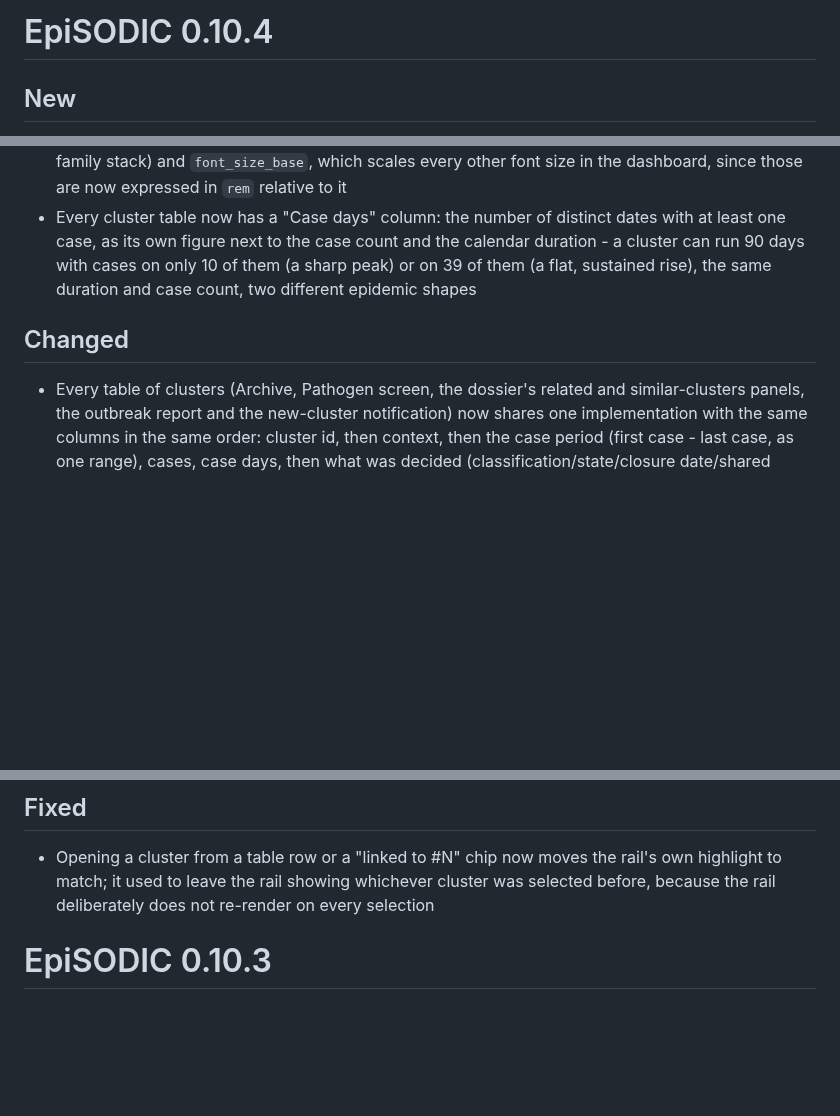
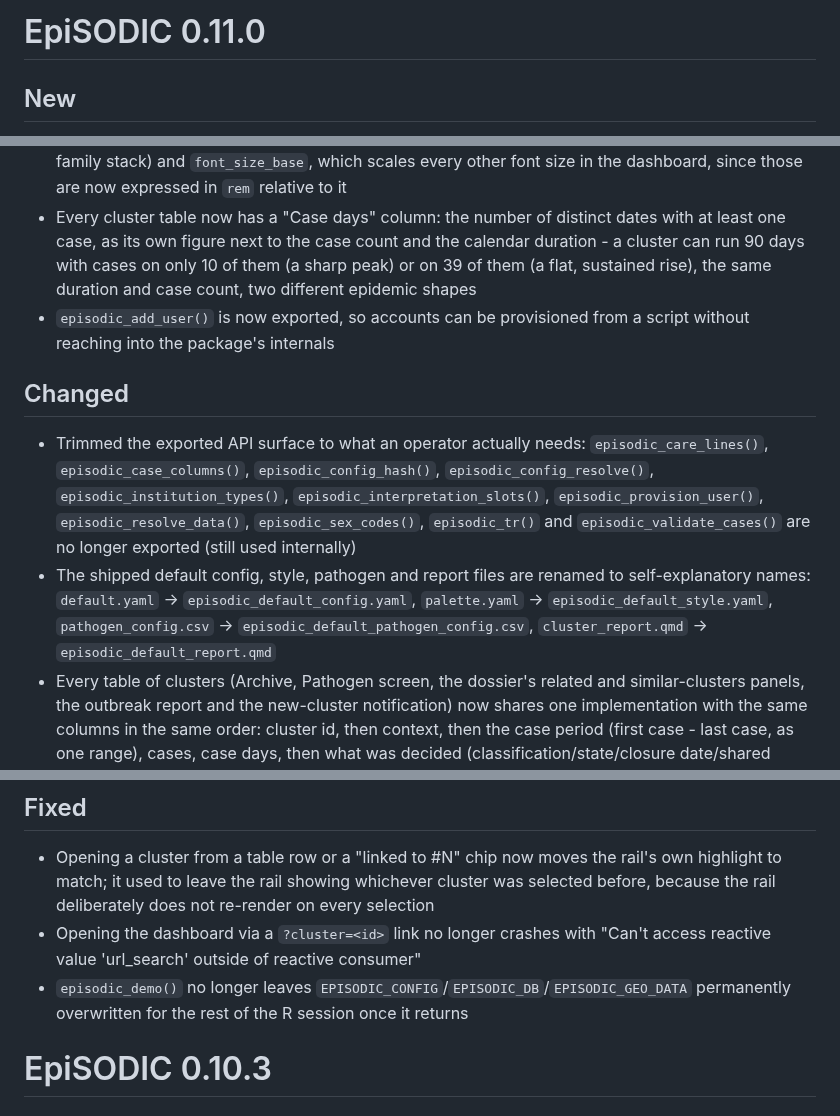
Before and after one commit to certe-medical-epidemiology/EpiSODIC, a Markdown page: NEWS.md, 3 parts joined by grey strips. GitHub-like rendering; blank space fills up the shorter version.

Commit message:
Bump NEWS.md heading to 0.11.0 and account for every commit since 0.10.4
DESCRIPTION was bumped to 0.11.0 back at 2a1f0c5 but NEWS.md kept
accumulating everything under the old 0.10.4 heading. Renamed the
heading and added the three entries that commit history had but NEWS.md
did not: the trimmed exported API surface and the default-file renames
(both from 2a1f0c5/b9bfa89), and two Fixed entries (the ?cluster= deep
link crash and episodic_demo()'s env-var handling).

Co-Authored-By: Claude Sonnet 5 <noreply@anthropic.com>
Claude-Session: https://claude.ai/code/session_01B5hGL1RzVXUkGLAutxq82f

```diff
--- a/NEWS.md
+++ b/NEWS.md
@@ -1,4 +1,4 @@
-# EpiSODIC 0.10.4
+# EpiSODIC 0.11.0
 
 ## New
 
@@ -11,9 +11,12 @@
 - The reference-data panel reports how many of the case data's own postcodes resolve to a province, which is what distinguishes a `EPISODIC_PC_PROVINCE_MAP` that was never read from one whose postcode format does not match the case data
 - `episodic_default_style.yaml` (and `EPISODIC_STYLE`) now also carries typography: `font` (a CSS font-family stack) and `font_size_base`, which scales every other font size in the dashboard, since those are now expressed in `rem` relative to it
 - Every cluster table now has a "Case days" column: the number of distinct dates with at least one case, as its own figure next to the case count and the calendar duration - a cluster can run 90 days with cases on only 10 of them (a sharp peak) or on 39 of them (a flat, sustained rise), the same duration and case count, two different epidemic shapes
+- `episodic_add_user()` is now exported, so accounts can be provisioned from a script without reaching into the package's internals
 
 ## Changed
 
+- Trimmed the exported API surface to what an operator actually needs: `episodic_care_lines()`, `episodic_case_columns()`, `episodic_config_hash()`, `episodic_config_resolve()`, `episodic_institution_types()`, `episodic_interpretation_slots()`, `episodic_provision_user()`, `episodic_resolve_data()`, `episodic_sex_codes()`, `episodic_tr()` and `episodic_validate_cases()` are no longer exported (still used internally)
+- The shipped default config, style, pathogen and report files are renamed to self-explanatory names: `default.yaml` -> `episodic_default_config.yaml`, `palette.yaml` -> `episodic_default_style.yaml`, `pathogen_config.csv` -> `episodic_default_pathogen_config.csv`, `cluster_report.qmd` -> `episodic_default_report.qmd`
 - Every table of clusters (Archive, Pathogen screen, the dossier's related and similar-clusters panels, the outbreak report and the new-cluster notification) now shares one implementation with the same columns in the same order: cluster id, then context, then the case period (first case - last case, as one range), cases, case days, then what was decided (classification/state/closure date/shared cases), then duration and priority
 - Every table of clusters is now sorted on the last case day, most recent first, with priority and cluster id breaking ties
 - A cluster row that does not open a dossier, because lattice suppression folded it into another, now shows its id in the warning colour with a tooltip explaining why, instead of a link that does nothing
@@ -26,6 +29,8 @@
 ## Fixed
 
 - Opening a cluster from a table row or a "linked to #N" chip now moves the rail's own highlight to match; it used to leave the rail showing whichever cluster was selected before, because the rail deliberately does not re-render on every selection
+- Opening the dashboard via a `?cluster=<id>` link no longer crashes with "Can't access reactive value 'url_search' outside of reactive consumer"
+- `episodic_demo()` no longer leaves `EPISODIC_CONFIG`/`EPISODIC_DB`/`EPISODIC_GEO_DATA` permanently overwritten for the rest of the R session once it returns
 
 
 # EpiSODIC 0.10.3
```
